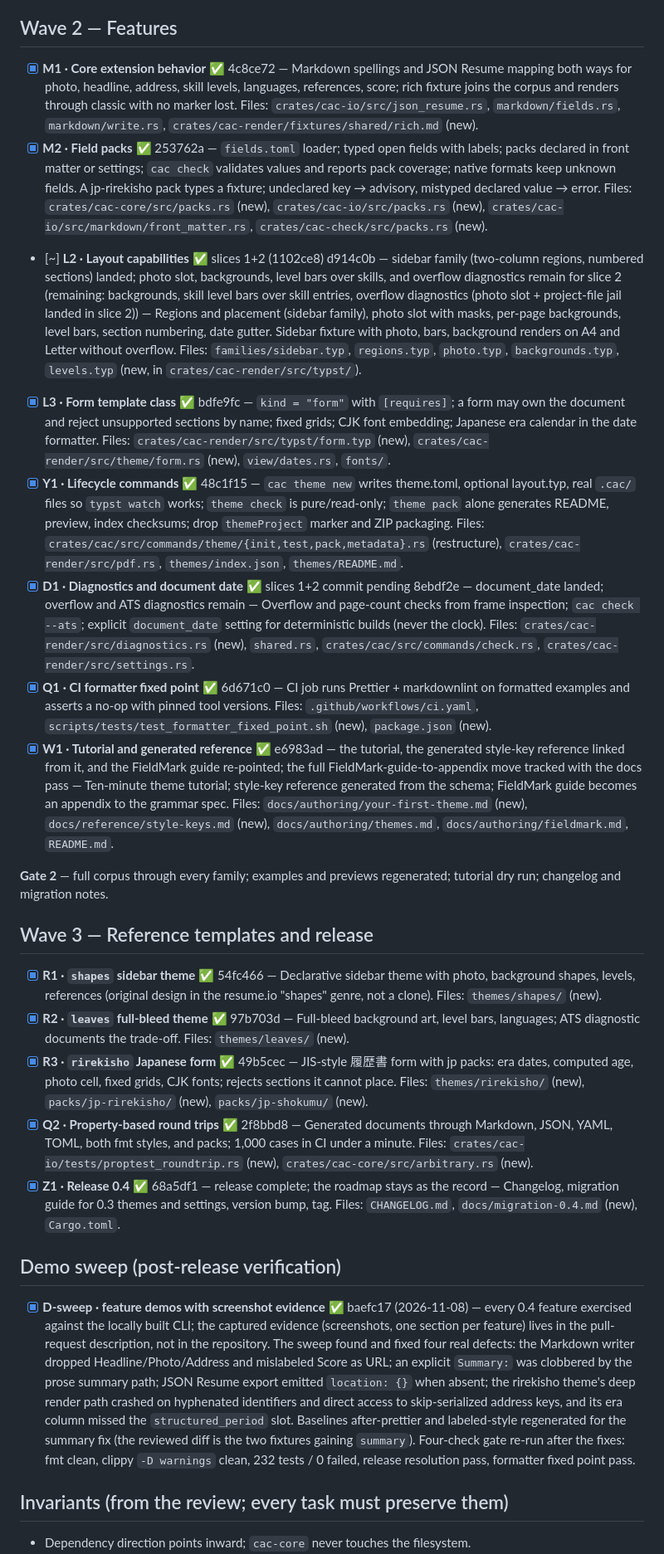
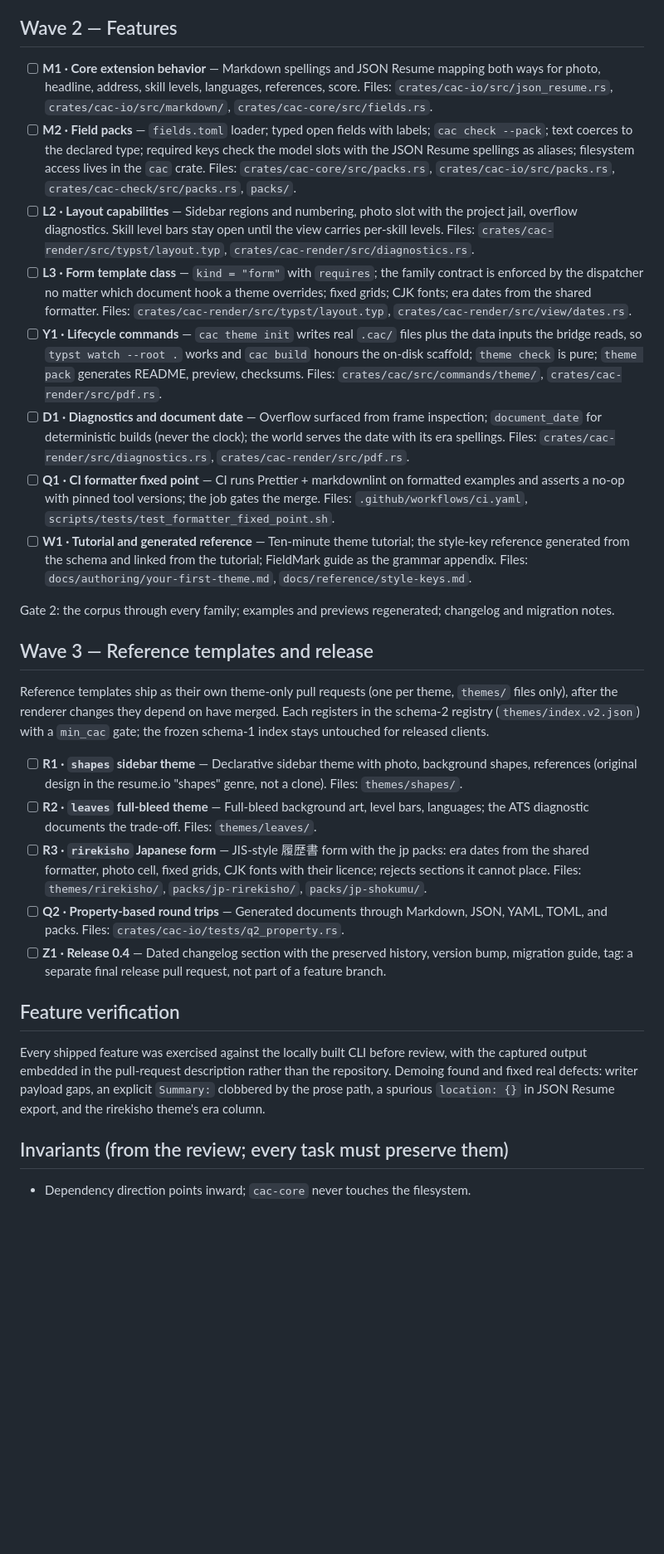
Before and after one commit to voxvanhieu/code-a-cv, a Markdown page: docs/development/improvement-roadmap.md, the part around one of its changes. Shown at 83% size. GitHub-like rendering; blank space fills up the shorter version.

```diff
--- a/docs/development/improvement-roadmap.md
+++ b/docs/development/improvement-roadmap.md
@@ -37,28 +99,81 @@ The `/loop` iterations work top to bottom: pick the first unchecked task, implem
 
 ## Wave 2 — Features
 
-- [x] **M1 · Core extension behavior** ✅ 4c8ce72 — Markdown spellings and JSON Resume mapping both ways for photo, headline, address, skill levels, languages, references, score; rich fixture joins the corpus and renders through classic with no marker lost. Files: `crates/cac-io/src/json_resume.rs`, `markdown/fields.rs`, `markdown/write.rs`, `crates/cac-render/fixtures/shared/rich.md` (new).
-- [x] **M2 · Field packs** ✅ 253762a — `fields.toml` loader; typed open fields with labels; packs declared in front matter or settings; `cac check` validates values and reports pack coverage; native formats keep unknown fields. A jp-rirekisho pack types a fixture; undeclared key → advisory, mistyped declared value → error. Files: `crates/cac-core/src/packs.rs` (new), `crates/cac-io/src/packs.rs` (new), `crates/cac-io/src/markdown/front_matter.rs`, `crates/cac-check/src/packs.rs` (new).
-- [~] **L2 · Layout capabilities** ✅ slices 1+2 (1102ce8) d914c0b — sidebar family (two-column regions, numbered sections) landed; photo slot, backgrounds, level bars over skills, and overflow diagnostics remain for slice 2 (remaining: backgrounds, skill level bars over skill entries, overflow diagnostics (photo slot + project-file jail landed in slice 2)) — Regions and placement (sidebar family), photo slot with masks, per-page backgrounds, level bars, section numbering, date gutter. Sidebar fixture with photo, bars, background renders on A4 and Letter without overflow. Files: `families/sidebar.typ`, `regions.typ`, `photo.typ`, `backgrounds.typ`, `levels.typ` (new, in `crates/cac-render/src/typst/`).
-- [x] **L3 · Form template class** ✅ bdfe9fc — `kind = "form"` with `[requires]`; a form may own the document and reject unsupported sections by name; fixed grids; CJK font embedding; Japanese era calendar in the date formatter. Files: `crates/cac-render/src/typst/form.typ` (new), `crates/cac-render/src/theme/form.rs` (new), `view/dates.rs`, `fonts/`.
-- [x] **Y1 · Lifecycle commands** ✅ 48c1f15 — `cac theme new` writes theme.toml, optional layout.typ, real `.cac/` files so `typst watch` works; `theme check` is pure/read-only; `theme pack` alone generates README, preview, index checksums; drop `themeProject` marker and ZIP packaging. Files: `crates/cac/src/commands/theme/{init,test,pack,metadata}.rs` (restructure), `crates/cac-render/src/pdf.rs`, `themes/index.json`, `themes/README.md`.
-- [x] **D1 · Diagnostics and document date** ✅ slices 1+2 commit pending 8ebdf2e — document_date landed; overflow and ATS diagnostics remain — Overflow and page-count checks from frame inspection; `cac check --ats`; explicit `document_date` setting for deterministic builds (never the clock). Files: `crates/cac-render/src/diagnostics.rs` (new), `shared.rs`, `crates/cac/src/commands/check.rs`, `crates/cac-render/src/settings.rs`.
-- [x] **Q1 · CI formatter fixed point** ✅ 6d671c0 — CI job runs Prettier + markdownlint on formatted examples and asserts a no-op with pinned tool versions. Files: `.github/workflows/ci.yaml`, `scripts/tests/test_formatter_fixed_point.sh` (new), `package.json` (new).
-- [x] **W1 · Tutorial and generated reference** ✅ e6983ad — the tutorial, the generated style-key reference linked from it, and the FieldMark guide re-pointed; the full FieldMark-guide-to-appendix move tracked with the docs pass — Ten-minute theme tutorial; style-key reference generated from the schema; FieldMark guide becomes an appendix to the grammar spec. Files: `docs/authoring/your-first-theme.md` (new), `docs/reference/style-keys.md` (new), `docs/authoring/themes.md`, `docs/authoring/fieldmark.md`, `README.md`.
+- [ ] **M1 · Core extension behavior** — Markdown spellings and JSON Resume
+  mapping both ways for photo, headline, address, skill levels, languages,
+  references, score. Files: `crates/cac-io/src/json_resume.rs`,
+  `crates/cac-io/src/markdown/`, `crates/cac-core/src/fields.rs`.
+- [ ] **M2 · Field packs** — `fields.toml` loader; typed open fields with
+  labels; `cac check --pack`; text coerces to the declared type; required
+  keys check the model slots with the JSON Resume spellings as aliases;
+  filesystem access lives in the `cac` crate. Files:
+  `crates/cac-core/src/packs.rs`, `crates/cac-io/src/packs.rs`,
+  `crates/cac-check/src/packs.rs`, `packs/`.
+- [ ] **L2 · Layout capabilities** — Sidebar regions and numbering, photo
+  slot with the project jail, overflow diagnostics. Skill level bars stay
+  open until the view carries per-skill levels. Files:
+  `crates/cac-render/src/typst/layout.typ`,
+  `crates/cac-render/src/diagnostics.rs`.
+- [ ] **L3 · Form template class** — `kind = "form"` with `requires`; the
+  family contract is enforced by the dispatcher no matter which document
+  hook a theme overrides; fixed grids; CJK fonts; era dates from the shared
+  formatter. Files: `crates/cac-render/src/typst/layout.typ`,
+  `crates/cac-render/src/view/dates.rs`.
+- [ ] **Y1 · Lifecycle commands** — `cac theme init` writes real `.cac/`
+  files plus the data inputs the bridge reads, so `typst watch --root .`
+  works and `cac build` honours the on-disk scaffold; `theme check` is
+  pure; `theme pack` generates README, preview, checksums. Files:
+  `crates/cac/src/commands/theme/`, `crates/cac-render/src/pdf.rs`.
+- [ ] **D1 · Diagnostics and document date** — Overflow surfaced from frame
+  inspection; `document_date` for deterministic builds (never the clock);
+  the world serves the date with its era spellings. Files:
+  `crates/cac-render/src/diagnostics.rs`,
+  `crates/cac-render/src/pdf.rs`.
+- [ ] **Q1 · CI formatter fixed point** — CI runs Prettier + markdownlint
+  on formatted examples and asserts a no-op with pinned tool versions;
+  the job gates the merge. Files: `.github/workflows/ci.yaml`,
+  `scripts/tests/test_formatter_fixed_point.sh`.
+- [ ] **W1 · Tutorial and generated reference** — Ten-minute theme
+  tutorial; the style-key reference generated from the schema and linked
+  from the tutorial; FieldMark guide as the grammar appendix. Files:
+  `docs/authoring/your-first-theme.md`, `docs/reference/style-keys.md`.
 
-**Gate 2** — full corpus through every family; examples and previews regenerated; tutorial dry run; changelog and migration notes.
+Gate 2: the corpus through every family; examples and previews
+regenerated; changelog and migration notes.
 
 ## Wave 3 — Reference templates and release
 
-- [x] **R1 · `shapes` sidebar theme** ✅ 54fc466 — Declarative sidebar theme with photo, background shapes, levels, references (original design in the resume.io "shapes" genre, not a clone). Files: `themes/shapes/` (new).
-- [x] **R2 · `leaves` full-bleed theme** ✅ 97b703d — Full-bleed background art, level bars, languages; ATS diagnostic documents the trade-off. Files: `themes/leaves/` (new).
-- [x] **R3 · `rirekisho` Japanese form** ✅ 49b5cec — JIS-style 履歴書 form with jp packs: era dates, computed age, photo cell, fixed grids, CJK fonts; rejects sections it cannot place. Files: `themes/rirekisho/` (new), `packs/jp-rirekisho/` (new), `packs/jp-shokumu/` (new).
-- [x] **Q2 · Property-based round trips** ✅ 2f8bbd8 — Generated documents through Markdown, JSON, YAML, TOML, both fmt styles, and packs; 1,000 cases in CI under a minute. Files: `crates/cac-io/tests/proptest_roundtrip.rs` (new), `crates/cac-core/src/arbitrary.rs` (new).
-- [x] **Z1 · Release 0.4** ✅ 68a5df1 — release complete; the roadmap stays as the record — Changelog, migration guide for 0.3 themes and settings, version bump, tag. Files: `CHANGELOG.md`, `docs/migration-0.4.md` (new), `Cargo.toml`.
+Reference templates ship as their own theme-only pull requests (one per
+theme, `themes/` files only), after the renderer changes they depend on
+have merged. Each registers in the schema-2 registry (`themes/index.v2.json`)
+with a `min_cac` gate; the frozen schema-1 index stays untouched for
+released clients.
 
-## Demo sweep (post-release verification)
+- [ ] **R1 · `shapes` sidebar theme** — Declarative sidebar theme with
+  photo, background shapes, references (original design in the resume.io
+  "shapes" genre, not a clone). Files: `themes/shapes/`.
+- [ ] **R2 · `leaves` full-bleed theme** — Full-bleed background art, level
+  bars, languages; the ATS diagnostic documents the trade-off. Files:
+  `themes/leaves/`.
+- [ ] **R3 · `rirekisho` Japanese form** — JIS-style 履歴書 form with the
+  jp packs: era dates from the shared formatter, photo cell, fixed grids,
+  CJK fonts with their licence; rejects sections it cannot place. Files:
+  `themes/rirekisho/`, `packs/jp-rirekisho/`, `packs/jp-shokumu/`.
+- [ ] **Q2 · Property-based round trips** — Generated documents through
+  Markdown, JSON, YAML, TOML, and packs. Files:
+  `crates/cac-io/tests/q2_property.rs`.
+- [ ] **Z1 · Release 0.4** — Dated changelog section with the preserved
+  history, version bump, migration guide, tag: a separate final release
+  pull request, not part of a feature branch.
 
-- [x] **D-sweep · feature demos with screenshot evidence** ✅ baefc17 (2026-11-08) — every 0.4 feature exercised against the locally built CLI; the captured evidence (screenshots, one section per feature) lives in the pull-request description, not in the repository. The sweep found and fixed four real defects: the Markdown writer dropped Headline/Photo/Address and mislabeled Score as URL; an explicit `Summary:` was clobbered by the prose summary path; JSON Resume export emitted `location: {}` when absent; the rirekisho theme's deep render path crashed on hyphenated identifiers and direct access to skip-serialized address keys, and its era column missed the `structured_period` slot. Baselines after-prettier and labeled-style regenerated for the summary fix (the reviewed diff is the two fixtures gaining `summary`). Four-check gate re-run after the fixes: fmt clean, clippy `-D warnings` clean, 232 tests / 0 failed, release resolution pass, formatter fixed point pass.
+## Feature verification
+
+Every shipped feature was exercised against the locally built CLI before
+review, with the captured output embedded in the pull-request description
+rather than the repository. Demoing found and fixed real defects: writer
+payload gaps, an explicit `Summary:` clobbered by the prose path, a
+spurious `location: {}` in JSON Resume export, and the rirekisho theme's
+era column.
 
 ## Invariants (from the review; every task must preserve them)
 
```
Also changed, not shown: other parts of docs/development/improvement-roadmap.md (+94 -27 lines).
